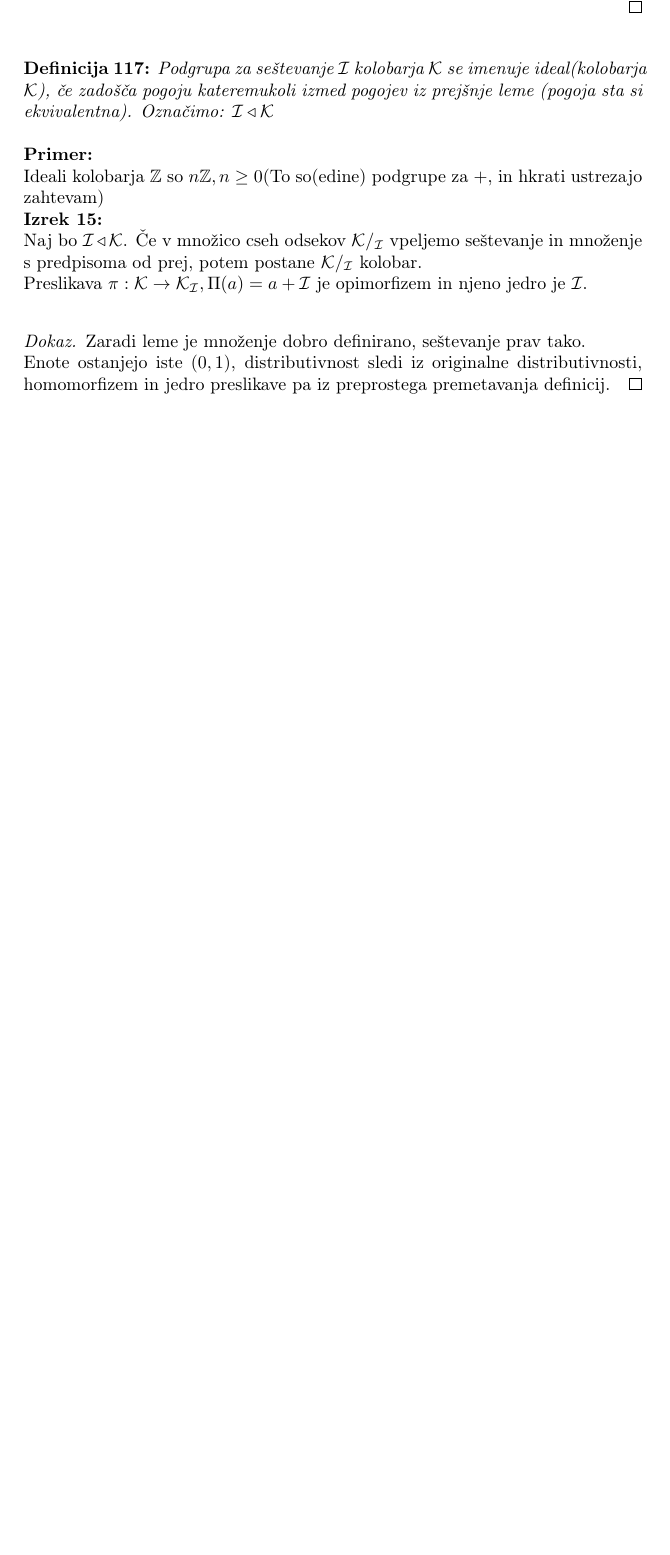
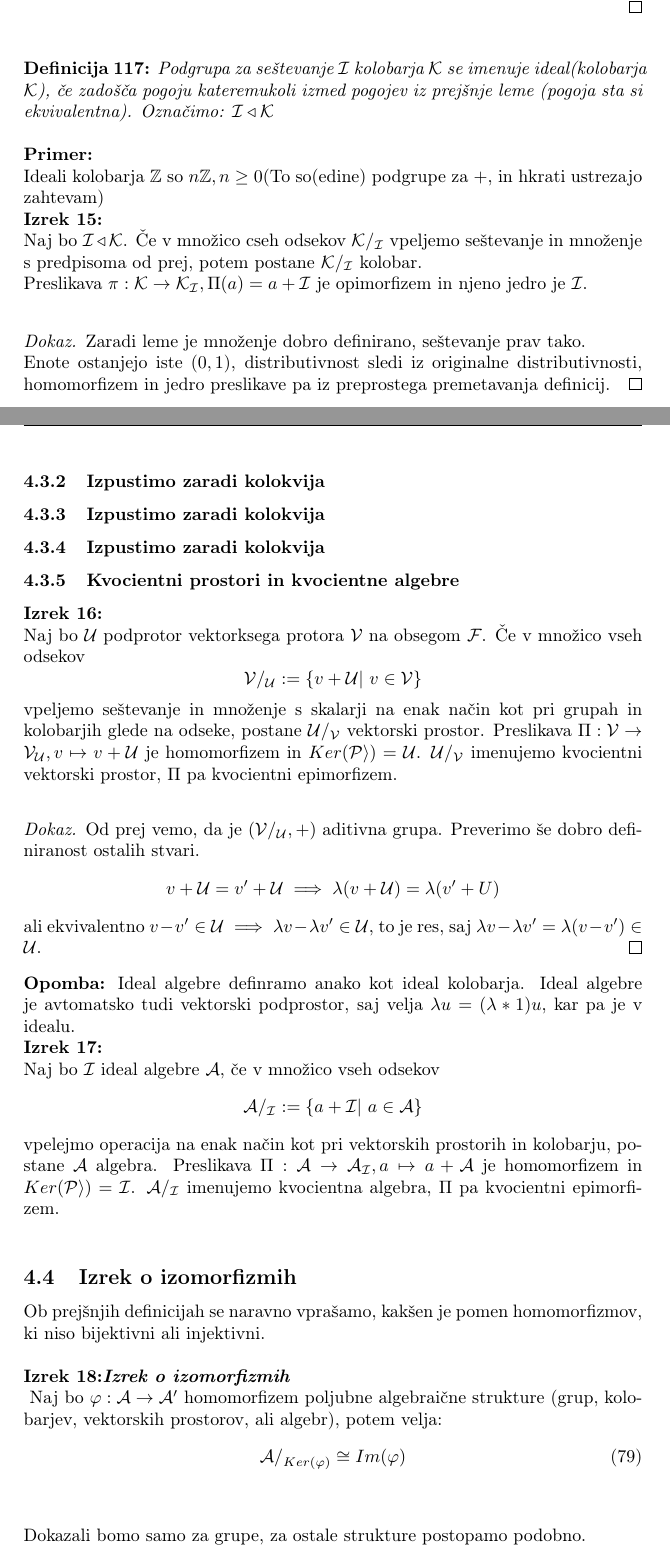
Before and after one commit to jO-Osko/algebra_izpiski, a LaTeX document (skripta.tex): part of page 61 of 61 before the commit and two parts of pages 61 and 62 of 63 after it, the two joined at a grey line, cut so that both start at the same text, the shorter picture padded with empty space. Compiled offline with pdfLaTeX.

Commit message:
Dodal predavanje dne cet 10.3.2015

```diff
--- a/skripta.tex
+++ b/skripta.tex
@@ -3916,3 +3916,44 @@ Zaradi leme je množenje dobro definirano, seštevanje prav tako.\\
 Enote ostanjejo iste ($0,1$), distributivnost sledi iz originalne distributivnosti, homomorfizem in jedro preslikave pa iz preprostega premetavanja definicij.
 \end{proof}
 
+\subsubsection{Izpustimo zaradi kolokvija}
+\subsubsection{Izpustimo zaradi kolokvija}
+\subsubsection{Izpustimo zaradi kolokvija}
+
+\subsubsection{Kvocientni prostori in kvocientne algebre}
+
+
+\begin{theorem}
+Naj bo $\mathcal{U}$ podprotor vektorksega protora $\mathcal{V}$ na obsegom $\mathcal{F}$. Če v množico vseh odsekov $$\mathcal{V}/_{\mathcal{U}} :=  \{v+\mathcal{U} | \ v \in \mathcal{V}\}$$
+vpeljemo seštevanje in množenje s skalarji na enak način kot pri grupah in kolobarjih glede na odseke, postane $\mathcal{U}/_{\mathcal{V}}$ vektorski prostor. Preslikava $\Pi : \mathcal{V} \to \mathcal{V}_{\mathcal{U}}, v \mapsto v + \mathcal{U}$ je homomorfizem in $Ker(\mathcal{Pi}) = \mathcal{U}$.  $\mathcal{U}/_{\mathcal{V}}$ imenujemo kvocientni vektorski prostor, $\Pi$ pa kvocientni epimorfizem.
+\end{theorem}
+
+\begin{proof}
+Od prej vemo, da je $(\mathcal{V}/_{\mathcal{U}}, +)$ aditivna grupa. Preverimo še dobro definiranost ostalih stvari.
+$$v + \mathcal{U} = v' + \mathcal{U} \implies \lambda(v+\mathcal{U}) = \lambda (v' + U)$$ ali ekvivalentno $v -v' \in \mathcal{U} \implies \lambda v - \lambda v' \in \mathcal{U}$, to je res, saj $\lambda v - \lambda v' = \lambda (v - v') \in \mathcal{U}$.
+\end{proof}
+
+
+\begin{remark}
+Ideal algebre definramo anako kot ideal kolobarja. Ideal algebre je avtomatsko tudi vektorski podprostor, saj velja $\lambda u = (\lambda * 1) u$, kar pa je v idealu.
+\end{remark}
+
+\begin{theorem}
+Naj bo $\mathcal{I}$ ideal algebre $\mathcal{A}$, če v množico vseh odsekov $$\mathcal{A}/_{\mathcal{I}} := \{a + \mathcal{I} | \ a \in \mathcal{A}\}$$ vpelejmo operacija na enak način kot pri vektorskih prostorih in kolobarju, postane $\mathcal{A}$ algebra. Preslikava $\Pi : \mathcal{A} \to \mathcal{A}_{\mathcal{I}}, a \mapsto a + \mathcal{A}$ je homomorfizem in $Ker(\mathcal{Pi}) = \mathcal{I}$.  $\mathcal{A}/_{\mathcal{I}}$ imenujemo kvocientna algebra, $\Pi$ pa kvocientni epimorfizem.
+\end{theorem}
+
+\subsection{Izrek o izomorfizmih}
+Ob prejšnjih definicijah se naravno vprašamo, kakšen je pomen homomorfizmov, ki niso bijektivni ali injektivni.
+\\\\
+\begin{theorem}[Izrek o izomorfizmih]
+\label{th:isomophisms_theorem}
+Naj bo $\varphi : \mathcal{A} \to \mathcal{A}'$ homomorfizem poljubne algebraične strukture (grup, kolobarjev, vektorskih prostorov, ali algebr), potem velja:
+\begin{equation}
+\label{eq:th_isomophisms_theorem_statement}
+\mathcal{A}/_{Ker(\varphi)}  \cong Im(\varphi)
+\end{equation}
+\end{theorem}
+
+Dokazali bomo samo za grupe, za ostale strukture postopamo podobno.
+\begin{proof}
+Naj bosta $\mathcal{A}, \mathcal{A}'$ grupi. $Ker(\varphi)$ je edinka in zato ima kvocientna struktura smisel, $Im(\varphi)$ pa je grupa (kar podgrupa $\mathcal{A}'$).\\
```
Also changed, not shown: skripta.pdf, skripta.tex (46 more changed lines).
